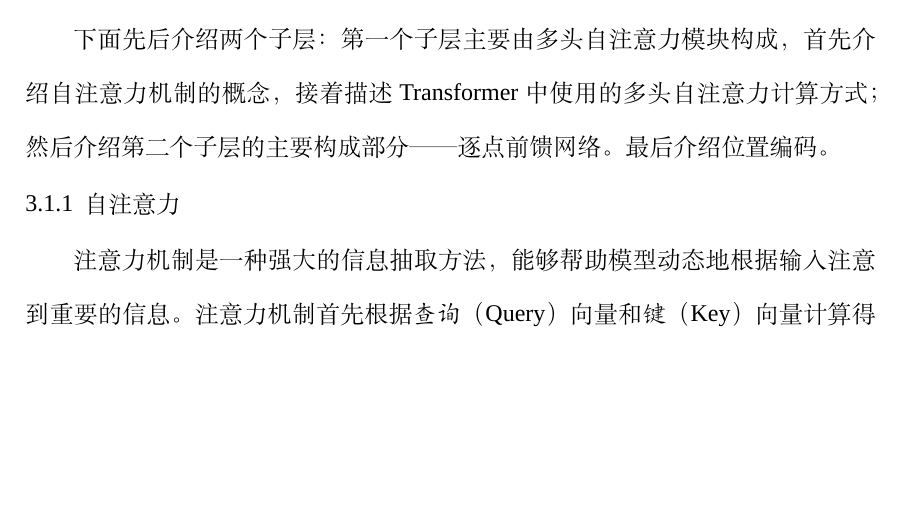
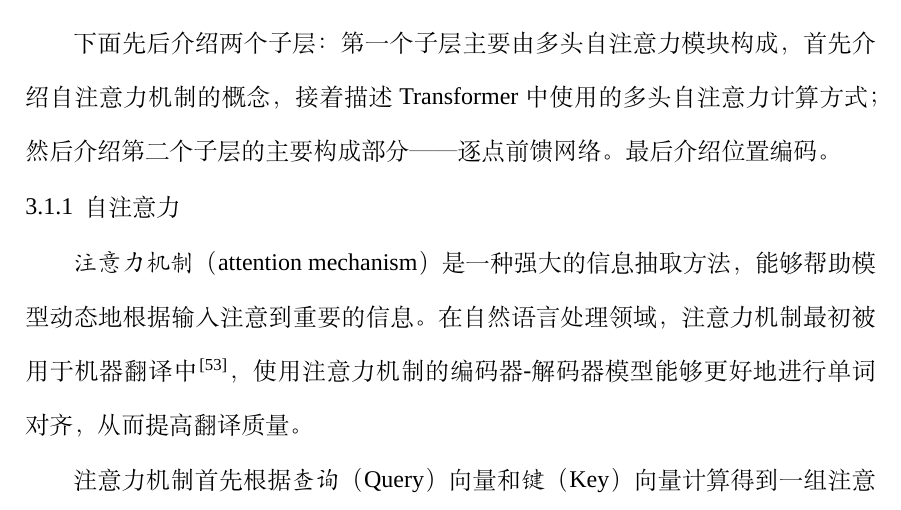
Before and after one commit to txsun1997/Bachelor-Thesis-XDU, a LaTeX thesis (thesis_tex/thesis-bachelor.tex, which reads thesis_tex/ch03-model.tex): part of page 30 of 60, cut so that both start at the same text, the shorter picture padded with empty space. Compiled offline with XeLaTeX; a missing font is replaced by an installed copy or a similar font.

Commit message:
修改排版

```diff
--- a/thesis_tex/ch03-model.tex
+++ b/thesis_tex/ch03-model.tex
@@ -73,7 +73,9 @@ Transformer编码器的结构如图~\ref{fig:tf_encoder}~所示，图中阴影
 下面先后介绍两个子层：第一个子层主要由多头自注意力模块构成，首先介绍自注意力机制的概念，接着描述Transformer中使用的多头自注意力计算方式；然后介绍第二个子层的主要构成部分——逐点前馈网络。最后介绍位置编码。
 
 \subsection{自注意力}
-注意力机制是一种强大的信息抽取方法，能够帮助模型动态地根据输入注意到重要的信息。注意力机制首先根据\emph{查询}（Query）向量和\emph{键}（Key）向量计算得到一组注意力分数，再利用注意力分数对\emph{值}（Value）向量进行加权得到输出。其中，查询向量和键向量的计算方式有点积、双线性等形式，Transformer使用的是一种缩放的点积形式。
+\emph{注意力机制}（attention mechanism）是一种强大的信息抽取方法，能够帮助模型动态地根据输入注意到重要的信息。在自然语言处理领域，注意力机制最初被用于机器翻译中\cite{DBLP:journals/corr/BahdanauCB14}，使用注意力机制的编码器-解码器模型能够更好地进行单词对齐，从而提高翻译质量。
+
+注意力机制首先根据\emph{查询}（Query）向量和\emph{键}（Key）向量计算得到一组注意力分数，再利用注意力分数对\emph{值}（Value）向量进行加权得到输出。其中，查询向量和键向量的计算方式有点积、双线性等形式，Transformer使用的是一种缩放的点积形式。
 
 自注意力是指查询、键、值都出自输入本身。假设有一个向量序列输入~$H = [h_1, h_2, \hdots, h_n]^\top \in \mathbb{R}^{n\times d}$，其中~$n$~为句子长度，$d$~为输入维度，则自注意力的计算方式为\footnote{为简便起见，下面的公式中不再对向量加粗表示。}
 \begin{equation}
```
Also changed, not shown: thesis_tex/thesis-bachelor.pdf, 3 other files.
